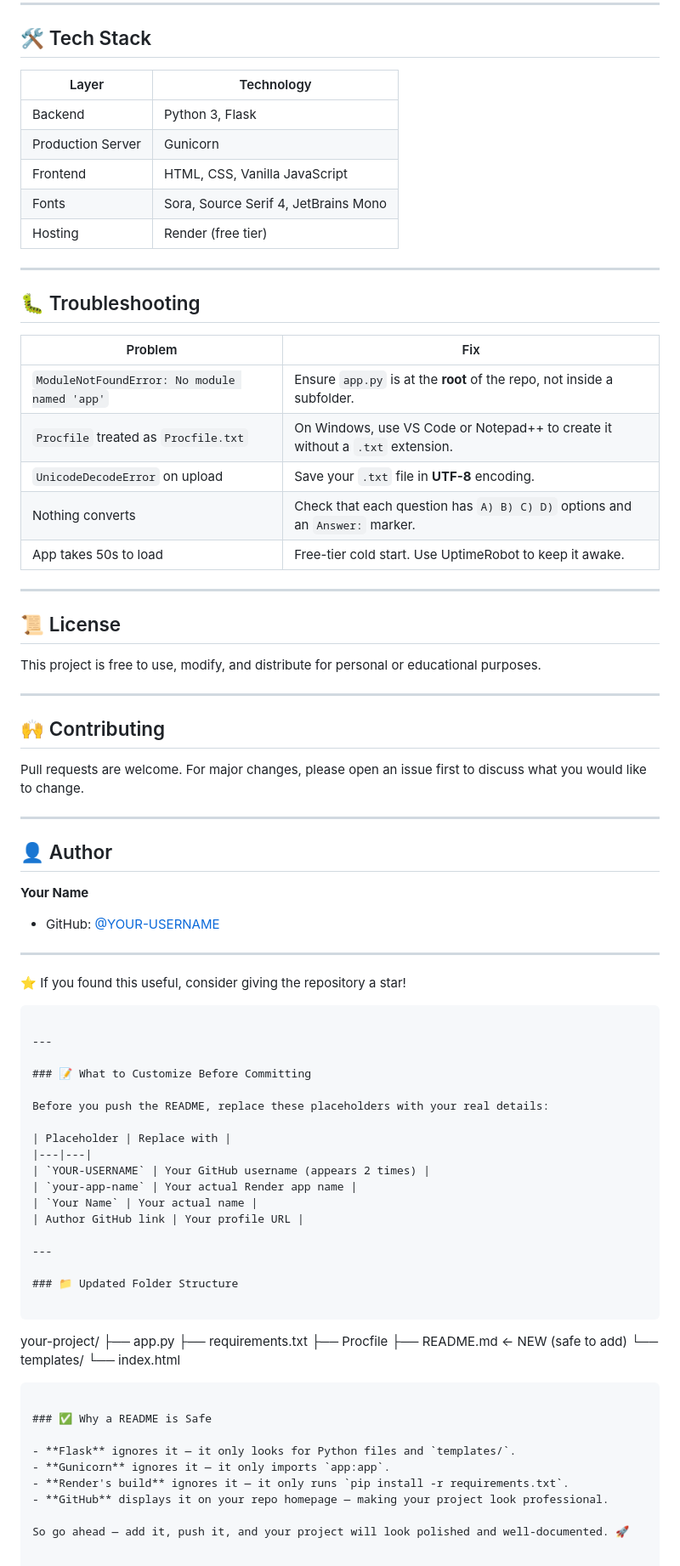
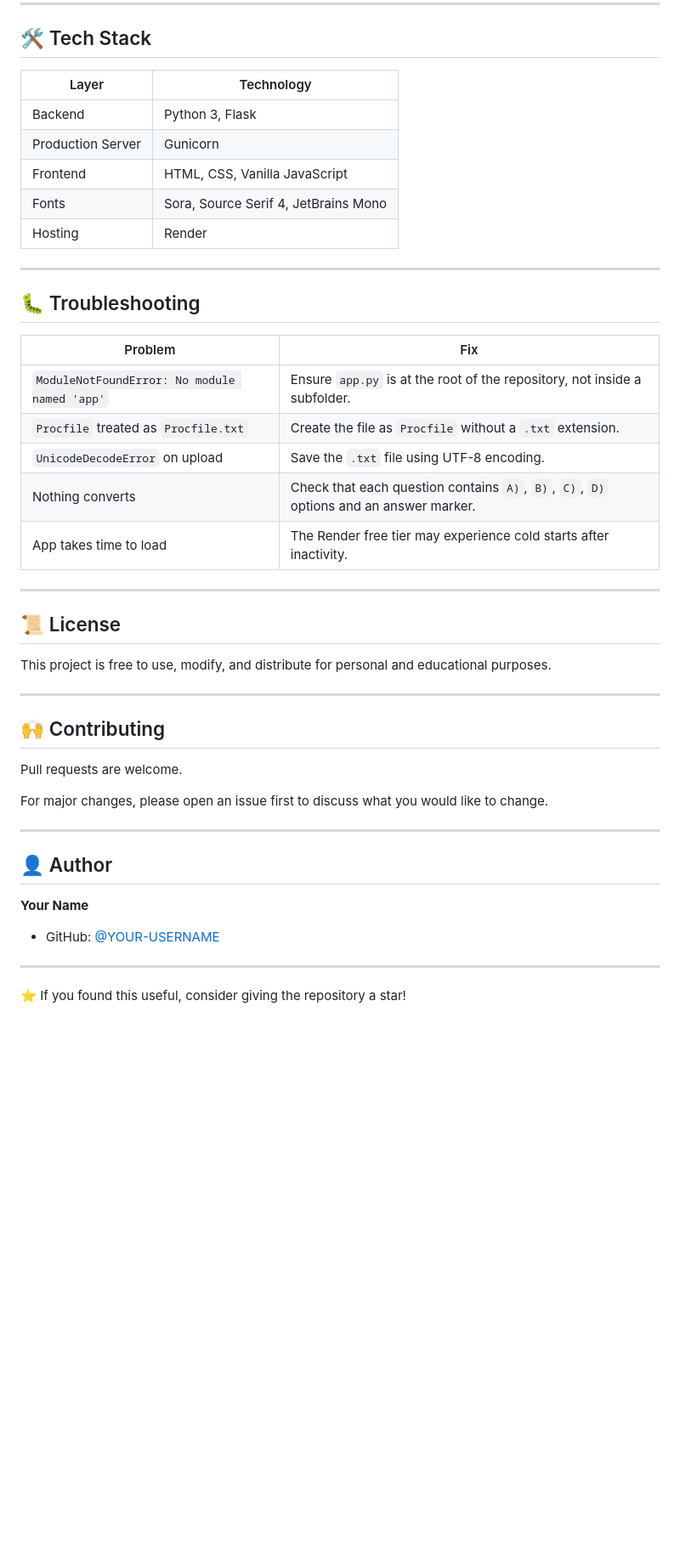
Before and after one commit to renimolvr/mcq-to-icon-converter, a Markdown page: README.md, the part around one of its changes. Shown at 85% size. GitHub-like rendering; blank space fills up the shorter version.

````diff
--- a/README.md
+++ b/README.md
@@ -163,82 +179,48 @@ ANSWER: B
 
 ## 🛠️ Tech Stack
 
-| Layer | Technology |
-|---|---|
-| Backend | Python 3, Flask |
-| Production Server | Gunicorn |
-| Frontend | HTML, CSS, Vanilla JavaScript |
-| Fonts | Sora, Source Serif 4, JetBrains Mono |
-| Hosting | Render (free tier) |
+| Layer             | Technology                           |
+| ----------------- | ------------------------------------ |
+| Backend           | Python 3, Flask                      |
+| Production Server | Gunicorn                             |
+| Frontend          | HTML, CSS, Vanilla JavaScript        |
+| Fonts             | Sora, Source Serif 4, JetBrains Mono |
+| Hosting           | Render                               |
 
 ---
 
 ## 🐛 Troubleshooting
 
-| Problem | Fix |
-|---|---|
-| `ModuleNotFoundError: No module named 'app'` | Ensure `app.py` is at the **root** of the repo, not inside a subfolder. |
-| `Procfile` treated as `Procfile.txt` | On Windows, use VS Code or Notepad++ to create it without a `.txt` extension. |
-| `UnicodeDecodeError` on upload | Save your `.txt` file in **UTF-8** encoding. |
-| Nothing converts | Check that each question has `A) B) C) D)` options and an `Answer:` marker. |
-| App takes 50s to load | Free-tier cold start. Use UptimeRobot to keep it awake. |
+| Problem                                      | Fix                                                                                    |
+| -------------------------------------------- | -------------------------------------------------------------------------------------- |
+| `ModuleNotFoundError: No module named 'app'` | Ensure `app.py` is at the root of the repository, not inside a subfolder.              |
+| `Procfile` treated as `Procfile.txt`         | Create the file as `Procfile` without a `.txt` extension.                              |
+| `UnicodeDecodeError` on upload               | Save the `.txt` file using UTF-8 encoding.                                             |
+| Nothing converts                             | Check that each question contains `A)`, `B)`, `C)`, `D)` options and an answer marker. |
+| App takes time to load                       | The Render free tier may experience cold starts after inactivity.                      |
 
 ---
 
 ## 📜 License
 
-This project is free to use, modify, and distribute for personal or educational purposes.
+This project is free to use, modify, and distribute for personal and educational purposes.
 
 ---
 
 ## 🙌 Contributing
 
-Pull requests are welcome. For major changes, please open an issue first to discuss what you would like to change.
+Pull requests are welcome.
+
+For major changes, please open an issue first to discuss what you would like to change.
 
 ---
 
 ## 👤 Author
 
 **Your Name**
-- GitHub: [@YOUR-USERNAME](https://github.com/YOUR-USERNAME)
+
+* GitHub: [@YOUR-USERNAME](https://github.com/YOUR-USERNAME)
 
 ---
 
 ⭐ If you found this useful, consider giving the repository a star!
-```
-
----
-
-### 📝 What to Customize Before Committing
-
-Before you push the README, replace these placeholders with your real details:
-
-| Placeholder | Replace with |
-|---|---|
-| `YOUR-USERNAME` | Your GitHub username (appears 2 times) |
-| `your-app-name` | Your actual Render app name |
-| `Your Name` | Your actual name |
-| Author GitHub link | Your profile URL |
-
----
-
-### 📁 Updated Folder Structure
-
-```
-your-project/
-├── app.py
-├── requirements.txt
-├── Procfile
-├── README.md              ← NEW (safe to add)
-└── templates/
-    └── index.html
-```
-
-### ✅ Why a README is Safe
-
-- **Flask** ignores it — it only looks for Python files and `templates/`.
-- **Gunicorn** ignores it — it only imports `app:app`.
-- **Render's build** ignores it — it only runs `pip install -r requirements.txt`.
-- **GitHub** displays it on your repo homepage — making your project look professional.
-
-So go ahead — add it, push it, and your project will look polished and well-documented. 🚀
````
Also changed, not shown: other parts of README.md (+62 -46 lines).
